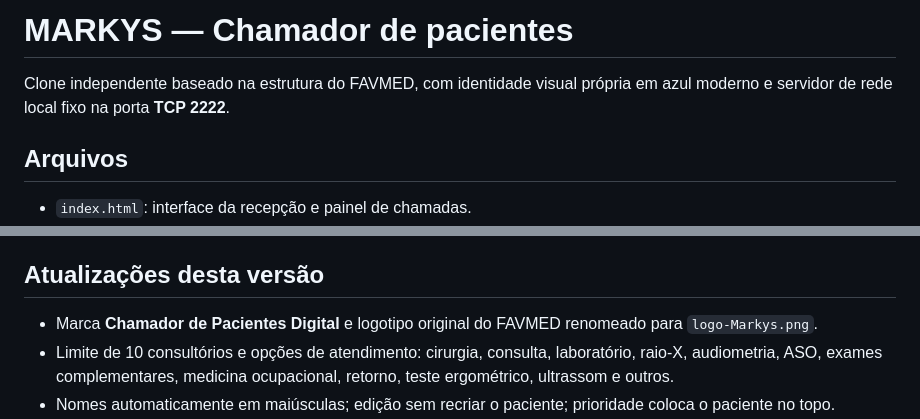
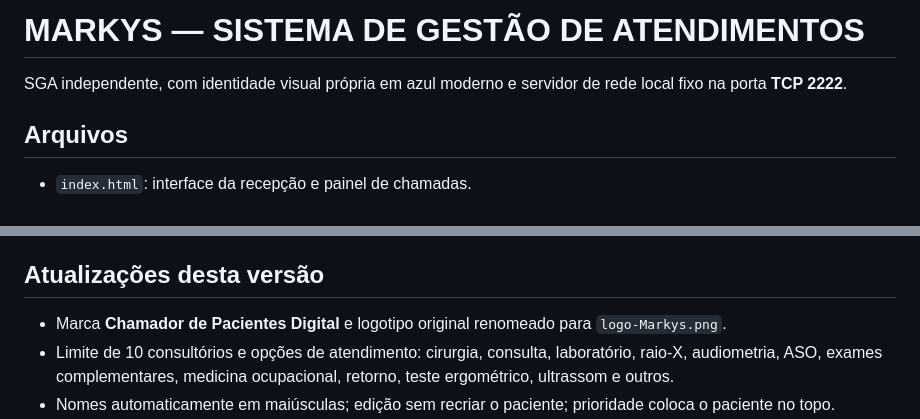
Before and after one commit to danielmarkpsn-pixel/MARKYS, a Markdown page: README.md, 2 parts joined by grey strips. Drawn GitHub-style.

Commit message:
Update README with new system name and details

```diff
--- a/README.md
+++ b/README.md
@@ -1,6 +1,6 @@
-# MARKYS — Chamador de pacientes
+# MARKYS — SISTEMA DE GESTÃO DE ATENDIMENTOS
 
-Clone independente baseado na estrutura do FAVMED, com identidade visual própria em azul moderno e servidor de rede local fixo na porta **TCP 2222**.
+SGA independente, com identidade visual própria em azul moderno e servidor de rede local fixo na porta **TCP 2222**.
 
 ## Arquivos
 - `index.html`: interface da recepção e painel de chamadas.
@@ -33,7 +33,7 @@ A porta é fixa: se a TCP 2222 já estiver ocupada, o servidor não muda automat
 
 
 ## Atualizações desta versão
-- Marca **Chamador de Pacientes Digital** e logotipo original do FAVMED renomeado para `logo-Markys.png`.
+- Marca **Chamador de Pacientes Digital** e logotipo original  renomeado para `logo-Markys.png`.
 - Limite de 10 consultórios e opções de atendimento: cirurgia, consulta, laboratório, raio-X, audiometria, ASO, exames complementares, medicina ocupacional, retorno, teste ergométrico, ultrassom e outros.
 - Nomes automaticamente em maiúsculas; edição sem recriar o paciente; prioridade coloca o paciente no topo.
 - Registro de hora de saída ao marcar como atendido.
```
